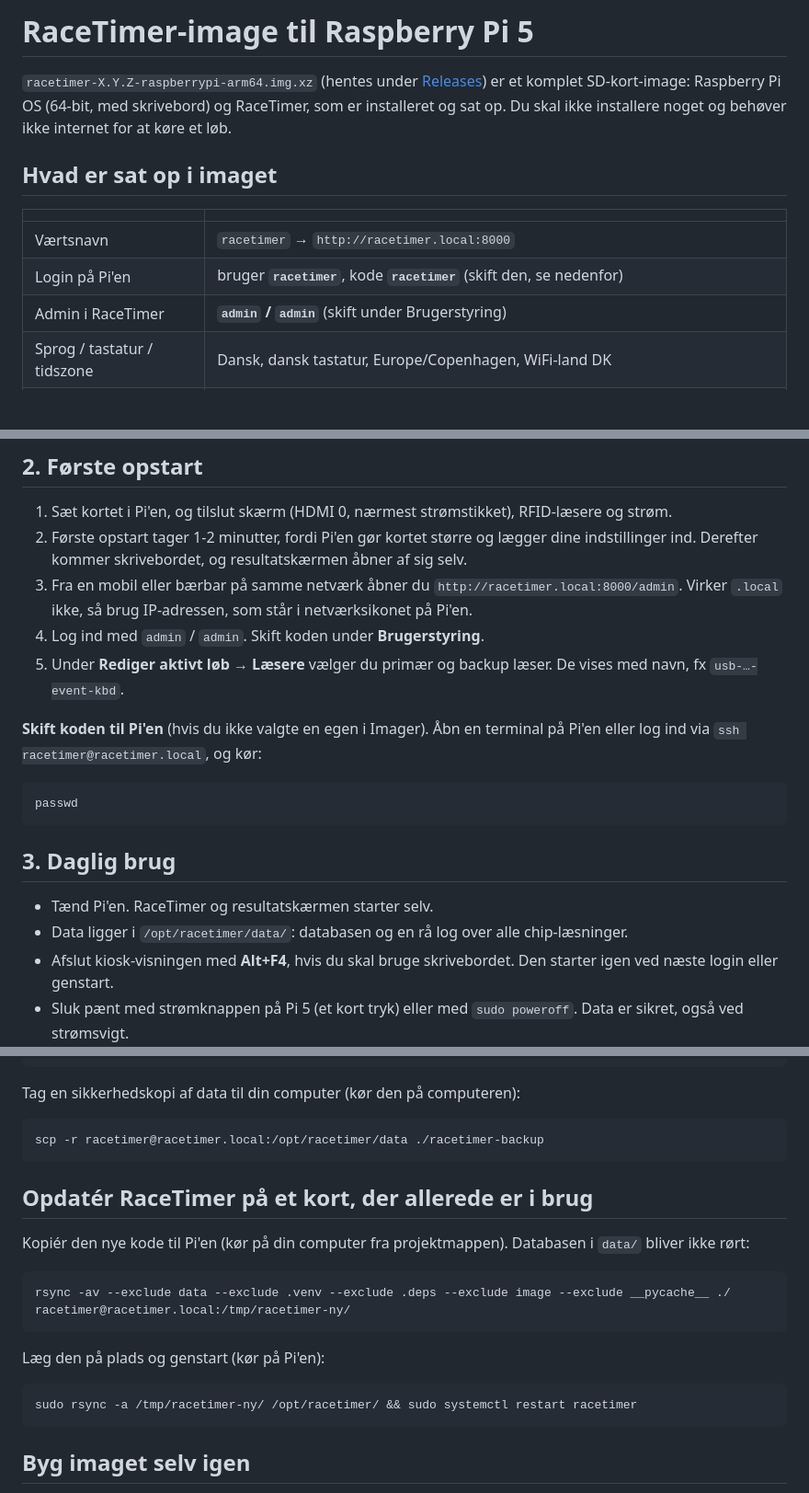
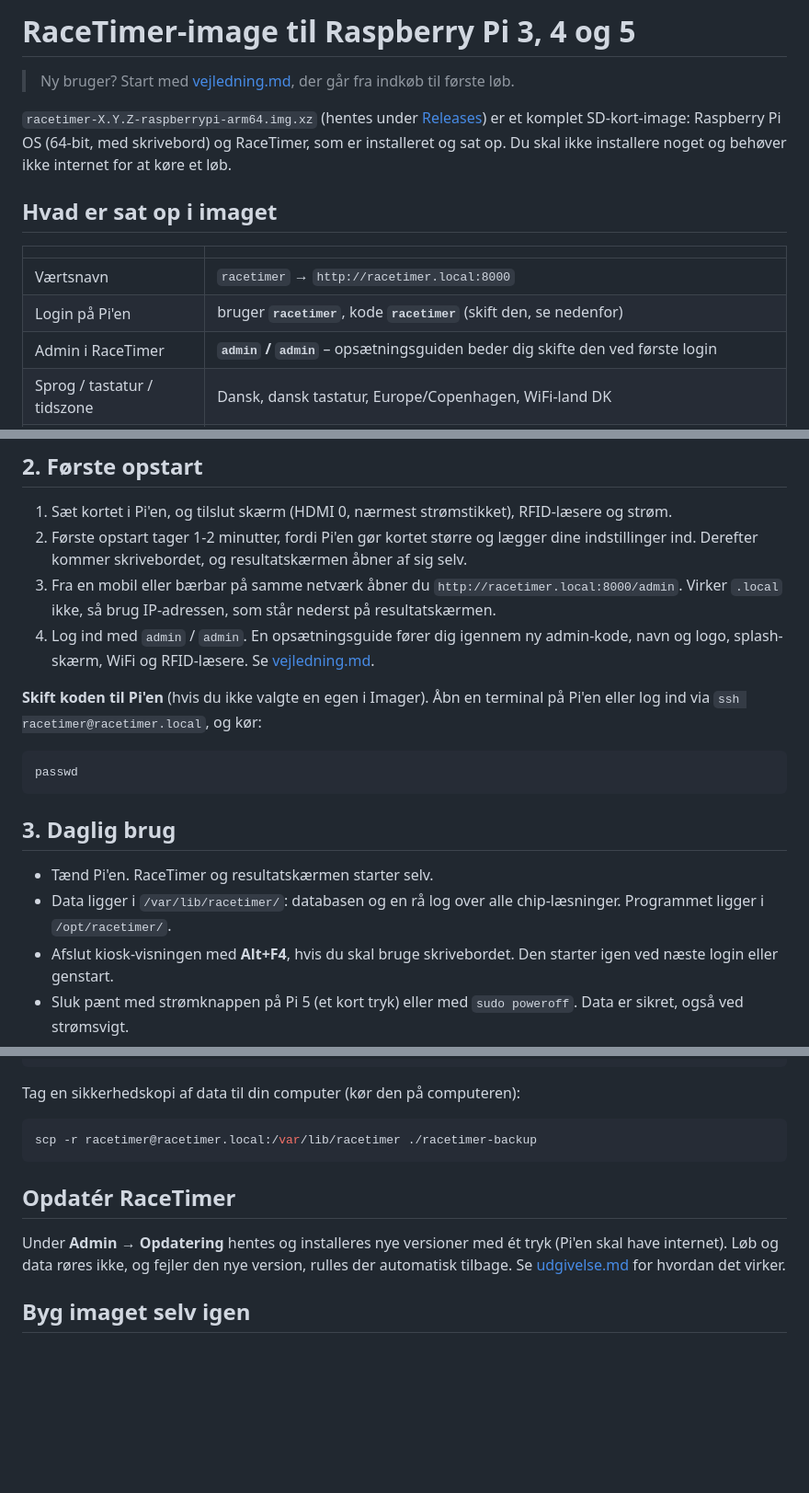
Before and after one commit to peterskotte/racetimer, a Markdown page: docs/image.md, 3 parts joined by grey strips. Shown at 92% size. Drawn GitHub-style; blank space fills up the shorter version.

````diff
--- a/docs/image.md
+++ b/docs/image.md
@@ -1,4 +1,6 @@
-# RaceTimer-image til Raspberry Pi 5
+# RaceTimer-image til Raspberry Pi 3, 4 og 5
+
+> Ny bruger? Start med [vejledning.md](vejledning.md), der går fra indkøb til første løb.
 
 `racetimer-X.Y.Z-raspberrypi-arm64.img.xz` (hentes under [Releases](https://github.com/peterskotte/racetimer/releases/latest)) er et komplet SD-kort-image: Raspberry Pi OS (64-bit, med skrivebord) og RaceTimer, som er installeret og sat op. Du skal ikke installere noget og behøver ikke internet for at køre et løb.
 
@@ -8,7 +10,7 @@
 |---|---|
 | Værtsnavn | `racetimer` → `http://racetimer.local:8000` |
 | Login på Pi'en | bruger **`racetimer`**, kode **`racetimer`** (skift den, se nedenfor) |
-| Admin i RaceTimer | **`admin` / `admin`** (skift under Brugerstyring) |
+| Admin i RaceTimer | **`admin` / `admin`** – opsætningsguiden beder dig skifte den ved første login |
 | Sprog / tastatur / tidszone | Dansk, dansk tastatur, Europe/Copenhagen, WiFi-land DK |
 | SSH | Slået fra – slå det til med eget login under *Rediger indstillinger* i Raspberry Pi Imager |
 | RaceTimer | Installeret i `/opt/racetimer` som systemd-service. Starter ved boot og genstarter ved fejl. |
@@ -30,9 +32,8 @@ Mere om WiFi, flere netværk og mobil-hotspot: [wifi.md](wifi.md).
 
 1. Sæt kortet i Pi'en, og tilslut skærm (HDMI 0, nærmest strømstikket), RFID-læsere og strøm.
 2. Første opstart tager 1-2 minutter, fordi Pi'en gør kortet større og lægger dine indstillinger ind. Derefter kommer skrivebordet, og resultatskærmen åbner af sig selv.
-3. Fra en mobil eller bærbar på samme netværk åbner du `http://racetimer.local:8000/admin`. Virker `.local` ikke, så brug IP-adressen, som står i netværksikonet på Pi'en.
-4. Log ind med `admin` / `admin`. Skift koden under **Brugerstyring**.
-5. Under **Rediger aktivt løb → Læsere** vælger du primær og backup læser. De vises med navn, fx `usb-…-event-kbd`.
+3. Fra en mobil eller bærbar på samme netværk åbner du `http://racetimer.local:8000/admin`. Virker `.local` ikke, så brug IP-adressen, som står nederst på resultatskærmen.
+4. Log ind med `admin` / `admin`. En opsætningsguide fører dig igennem ny admin-kode, navn og logo, splash-skærm, WiFi og RFID-læsere. Se [vejledning.md](vejledning.md#3-første-opstart-og-opsætningsguiden).
 
 **Skift koden til Pi'en** (hvis du ikke valgte en egen i Imager). Åbn en terminal på Pi'en eller log ind via `ssh racetimer@racetimer.local`, og kør:
 
@@ -43,7 +44,7 @@ passwd
 ## 3. Daglig brug
 
 - Tænd Pi'en. RaceTimer og resultatskærmen starter selv.
-- Data ligger i `/opt/racetimer/data/`: databasen og en rå log over alle chip-læsninger.
+- Data ligger i `/var/lib/racetimer/`: databasen og en rå log over alle chip-læsninger. Programmet ligger i `/opt/racetimer/`.
 - Afslut kiosk-visningen med **Alt+F4**, hvis du skal bruge skrivebordet. Den starter igen ved næste login eller genstart.
 - Sluk pænt med strømknappen på Pi 5 (et kort tryk) eller med `sudo poweroff`. Data er sikret, også ved strømsvigt.
 
@@ -68,22 +69,12 @@ sudo systemctl restart racetimer
 Tag en sikkerhedskopi af data til din computer (kør den på computeren):
 
 ```bash
-scp -r racetimer@racetimer.local:/opt/racetimer/data ./racetimer-backup
+scp -r racetimer@racetimer.local:/var/lib/racetimer ./racetimer-backup
 ```
 
-## Opdatér RaceTimer på et kort, der allerede er i brug
+## Opdatér RaceTimer
 
-Kopiér den nye kode til Pi'en (kør på din computer fra projektmappen). Databasen i `data/` bliver ikke rørt:
-
-```bash
-rsync -av --exclude data --exclude .venv --exclude .deps --exclude image --exclude __pycache__ ./ racetimer@racetimer.local:/tmp/racetimer-ny/
-```
-
-Læg den på plads og genstart (kør på Pi'en):
-
-```bash
-sudo rsync -a /tmp/racetimer-ny/ /opt/racetimer/ && sudo systemctl restart racetimer
-```
+Under **Admin → Opdatering** hentes og installeres nye versioner med ét tryk (Pi'en skal have internet). Løb og data røres ikke, og fejler den nye version, rulles der automatisk tilbage. Se [udgivelse.md](udgivelse.md) for hvordan det virker.
 
 ## Byg imaget selv igen
 
````
Also changed, not shown: other parts of docs/image.md (+1 -1 lines), README.md (+5 -3 lines), docs/vejledning.md (added, +170 -0 lines).
